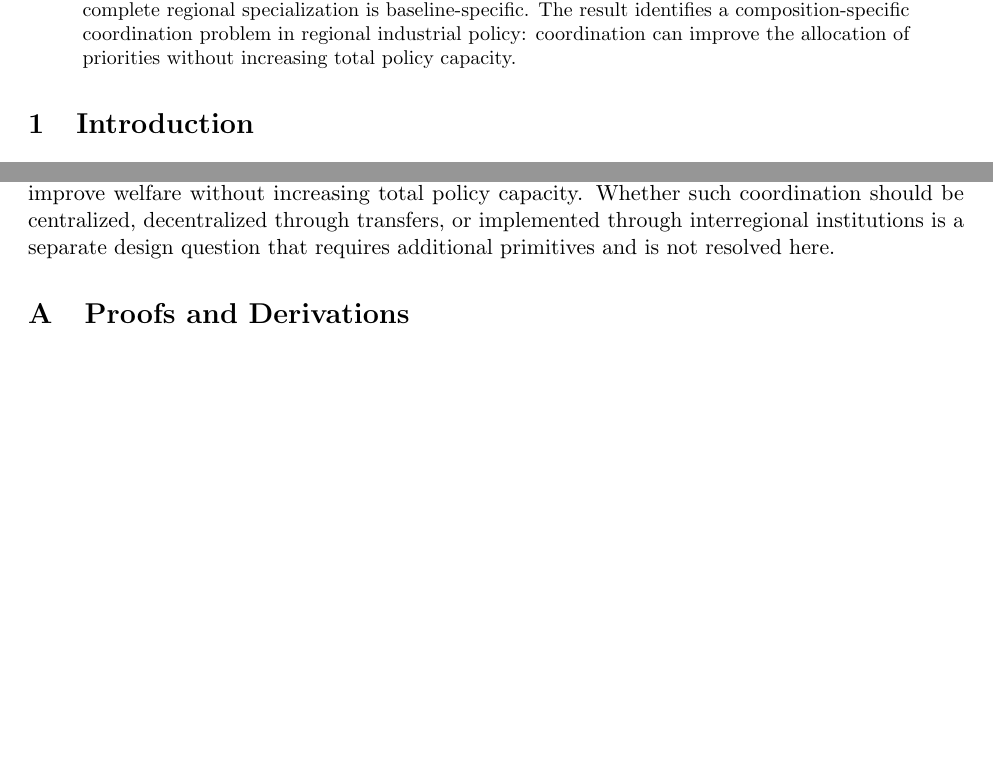
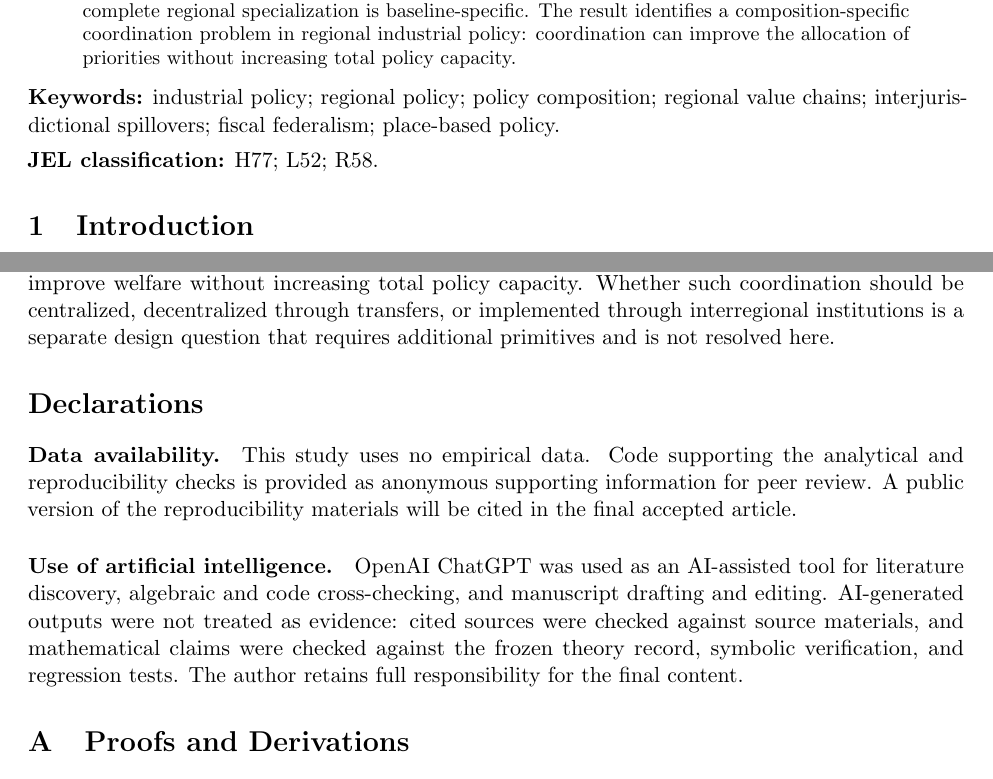
Before and after one commit to ryotamatsuki/industrial-policy-composition-regional-value-chains, a LaTeX paper (paper/main.tex): two parts of pages 1 and 11 of 14, joined at a grey line, cut so that both start at the same text, the shorter picture padded with empty space. Compiled offline with pdfLaTeX.

Commit message:
Stage 13: integrate JRS keywords and declarations

```diff
--- a/paper/main.tex
+++ b/paper/main.tex
@@ -19,6 +19,7 @@
 \begin{document}
 \maketitle
 \input{sections/abstract}
+\input{sections/keywords}
 \input{sections/introduction}
 \input{sections/related_literature}
 \input{sections/model}
@@ -28,6 +29,8 @@
 \input{sections/institutional_bridge}
 \input{sections/conclusion}
 
+\input{sections/declarations}
+
 \appendix
 \input{sections/appendix}
 
```
